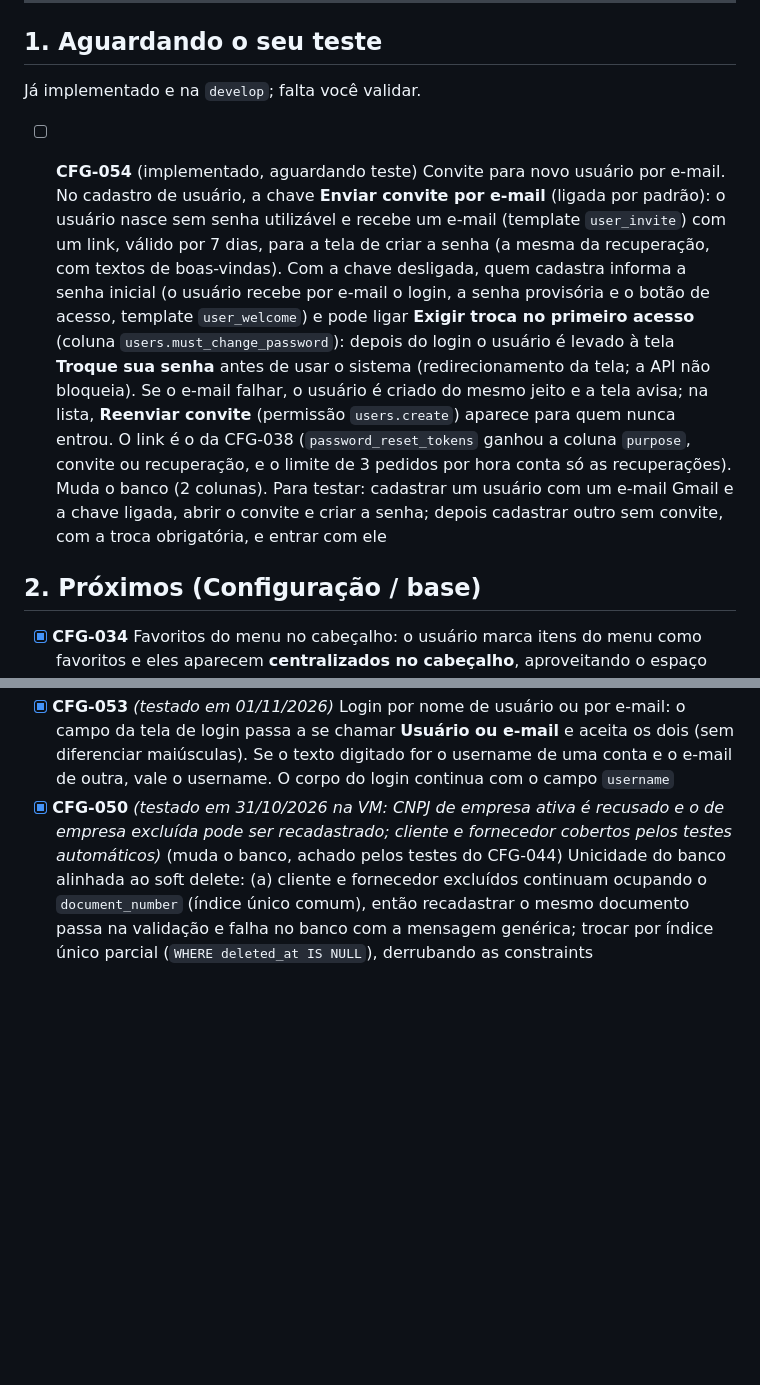
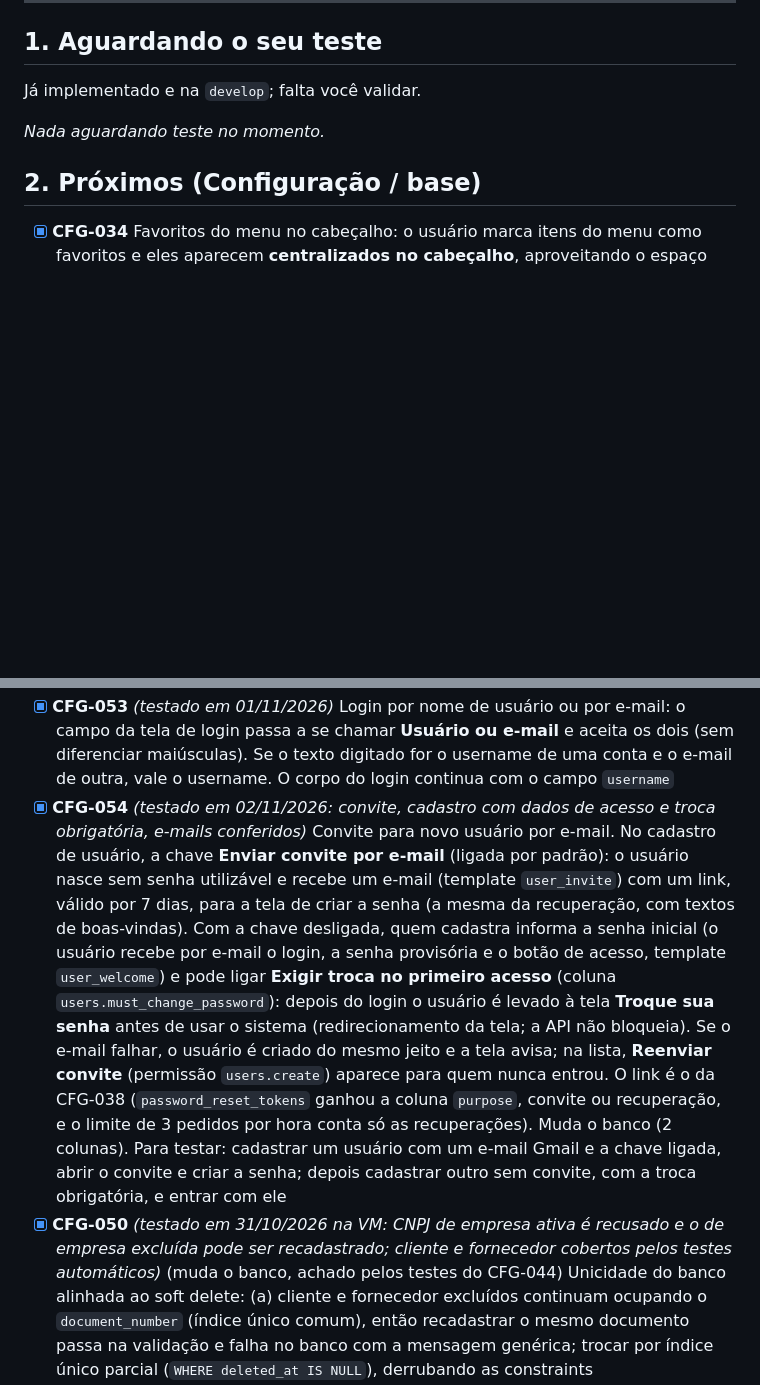
Before and after one commit to AecioDev/lumini-hub, a Markdown page: Documentos/Planejamento/BACKLOG.md, 2 parts joined by grey strips. Drawn GitHub-style; blank space fills up the shorter version.

Commit message:
docs: CFG-054 marcado como testado
O convite de novo usuário, o cadastro com dados de acesso e a troca
obrigatória de senha foram testados pelo usuário em 02/11/2026. A linha do
PROXIMA_VERSAO deixa de marcar o item como aguardando teste.

Co-Authored-By: Claude Sonnet 5.5 <noreply@anthropic.com>

```diff
--- a/Documentos/Planejamento/BACKLOG.md
+++ b/Documentos/Planejamento/BACKLOG.md
@@ -33,7 +33,7 @@ Painel do que já foi feito e do que falta. Quem conduz é o Aécio; o Claude s
 
 Já implementado e na `develop`; falta você validar.
 
-- [ ] **CFG-054** (implementado, aguardando teste) Convite para novo usuário por e-mail. No cadastro de usuário, a chave **Enviar convite por e-mail** (ligada por padrão): o usuário nasce sem senha utilizável e recebe um e-mail (template `user_invite`) com um link, válido por 7 dias, para a tela de criar a senha (a mesma da recuperação, com textos de boas-vindas). Com a chave desligada, quem cadastra informa a senha inicial (o usuário recebe por e-mail o login, a senha provisória e o botão de acesso, template `user_welcome`) e pode ligar **Exigir troca no primeiro acesso** (coluna `users.must_change_password`): depois do login o usuário é levado à tela **Troque sua senha** antes de usar o sistema (redirecionamento da tela; a API não bloqueia). Se o e-mail falhar, o usuário é criado do mesmo jeito e a tela avisa; na lista, **Reenviar convite** (permissão `users.create`) aparece para quem nunca entrou. O link é o da CFG-038 (`password_reset_tokens` ganhou a coluna `purpose`, convite ou recuperação, e o limite de 3 pedidos por hora conta só as recuperações). Muda o banco (2 colunas). Para testar: cadastrar um usuário com um e-mail Gmail e a chave ligada, abrir o convite e criar a senha; depois cadastrar outro sem convite, com a troca obrigatória, e entrar com ele
+_Nada aguardando teste no momento._
 
 
 
@@ -68,6 +68,7 @@ Já implementado e na `develop`; falta você validar.
 - [x] **CFG-052** *(testado em 01/11/2026: envio de teste pela empresa)* Configuração de e-mail (SMTP): base da CFG-038 e dos demais e-mails do sistema. E-mail padrão do sistema em **Configurações → E-mail do sistema** (tabela `system_settings`, linha única, parâmetros globais como colunas) e servidor próprio por empresa na aba **Configuração de E-mail** da Empresa (`company_email_configs`). Regra de envio: a própria empresa, depois a Matriz do grupo, depois o padrão do sistema; nunca uma empresa fora da cadeia, e sem nenhuma ativa o envio para com erro claro. Senha do SMTP criptografada (mesma chave do certificado) e nunca devolvida; botão de e-mail de teste; pacote `common/mail`. Permissões novas: `system_settings.view/edit` e `companies.email_config.view/edit`. Muda o banco (2 tabelas)
 - [x] **CFG-038** *(testado em 01/11/2026: fluxo completo com e-mail do Gmail; no Hotmail o provedor barrou a entrega, ver CFG-043)* Recuperar senha de ponta a ponta, por e-mail. Telas **Esqueci a senha** e **Nova senha** (`/reset-password?token=...`). Link de uso único, válido por 30 minutos; só o hash do token vai para o banco (tabela `password_reset_tokens`); um pedido novo invalida o anterior; no máximo 3 pedidos por hora por usuário e freio por IP; a resposta é sempre a mesma, exista ou não o e-mail. O `api.auth` pede o envio ao `api.core` por uma rota interna (`/api/internal/mail/password-reset`, com token de serviço, fora do gateway), que monta o link com o campo **Endereço do sistema** (tela E-mail do sistema, coluna `app_base_url`) e envia pelo servidor da empresa do usuário (empresa, Matriz, sistema). Primeiro template de e-mail (`common/mail/templates`). Muda o banco (tabela e coluna novas)
 - [x] **CFG-053** *(testado em 01/11/2026)* Login por nome de usuário ou por e-mail: o campo da tela de login passa a se chamar **Usuário ou e-mail** e aceita os dois (sem diferenciar maiúsculas). Se o texto digitado for o username de uma conta e o e-mail de outra, vale o username. O corpo do login continua com o campo `username`
+- [x] **CFG-054** *(testado em 02/11/2026: convite, cadastro com dados de acesso e troca obrigatória, e-mails conferidos)* Convite para novo usuário por e-mail. No cadastro de usuário, a chave **Enviar convite por e-mail** (ligada por padrão): o usuário nasce sem senha utilizável e recebe um e-mail (template `user_invite`) com um link, válido por 7 dias, para a tela de criar a senha (a mesma da recuperação, com textos de boas-vindas). Com a chave desligada, quem cadastra informa a senha inicial (o usuário recebe por e-mail o login, a senha provisória e o botão de acesso, template `user_welcome`) e pode ligar **Exigir troca no primeiro acesso** (coluna `users.must_change_password`): depois do login o usuário é levado à tela **Troque sua senha** antes de usar o sistema (redirecionamento da tela; a API não bloqueia). Se o e-mail falhar, o usuário é criado do mesmo jeito e a tela avisa; na lista, **Reenviar convite** (permissão `users.create`) aparece para quem nunca entrou. O link é o da CFG-038 (`password_reset_tokens` ganhou a coluna `purpose`, convite ou recuperação, e o limite de 3 pedidos por hora conta só as recuperações). Muda o banco (2 colunas). Para testar: cadastrar um usuário com um e-mail Gmail e a chave ligada, abrir o convite e criar a senha; depois cadastrar outro sem convite, com a troca obrigatória, e entrar com ele
 - [x] **CFG-050** *(testado em 31/10/2026 na VM: CNPJ de empresa ativa é recusado e o de empresa excluída pode ser recadastrado; cliente e fornecedor cobertos pelos testes automáticos)* (muda o banco, achado pelos testes do CFG-044) Unicidade do banco alinhada ao soft delete: (a) cliente e fornecedor excluídos continuam ocupando o `document_number` (índice único comum), então recadastrar o mesmo documento passa na validação e falha no banco com a mensagem genérica; trocar por índice único parcial (`WHERE deleted_at IS NULL`), derrubando as constraints `uni_customers_document_number` e a de fornecedores, que o `AutoMigrate` não remove, num script em `deploy/sql/` para bancos já existentes; (b) `companies.cnpj` não tem índice único no banco (só o validador), então duas criações simultâneas podem duplicar: criar índice único parcial também. Ao fechar, o release sobe a versão do banco e os testes de cliente, fornecedor e empresa ganham o caso de recadastro depois da exclusão
 - [ ] **VND-001** Tela de Clientes: lista, cadastro e edição em página cheia (o backend e o service do frontend já existem em `api.core`) No formulário (Zod), cada campo de texto com o `max` igual ao tamanho da coluna (o `max=` do backend já existe para este cadastro, CFG-030)
 - [ ] **COM-001** Tela de Fornecedores: lista, cadastro e edição em página cheia (o backend e o service do frontend já existem em `api.core`) No formulário (Zod), cada campo de texto com o `max` igual ao tamanho da coluna (o `max=` do backend já existe para este cadastro, CFG-030)
```
Also changed, not shown: Documentos/Planejamento/PROXIMA_VERSAO.md (+1 -1 lines).
